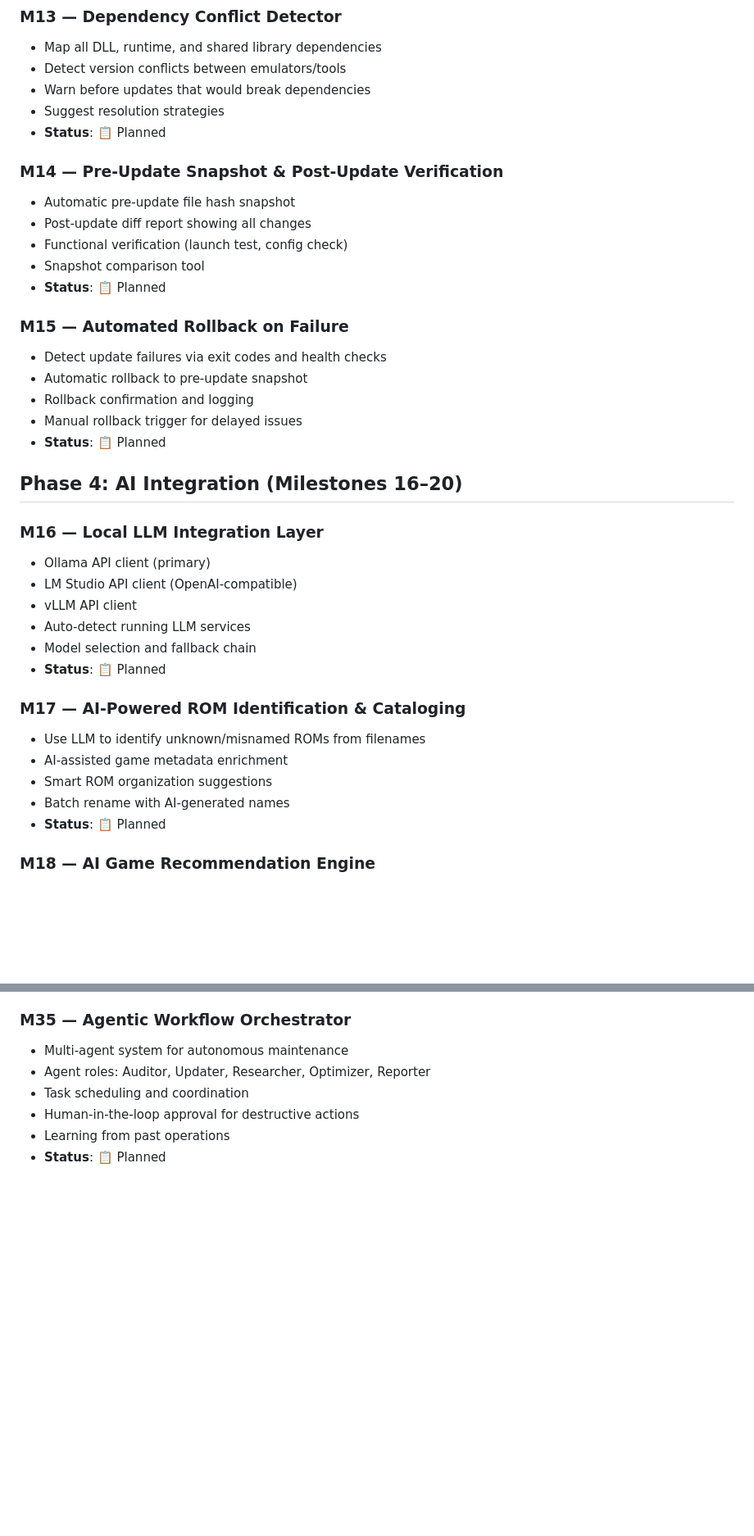
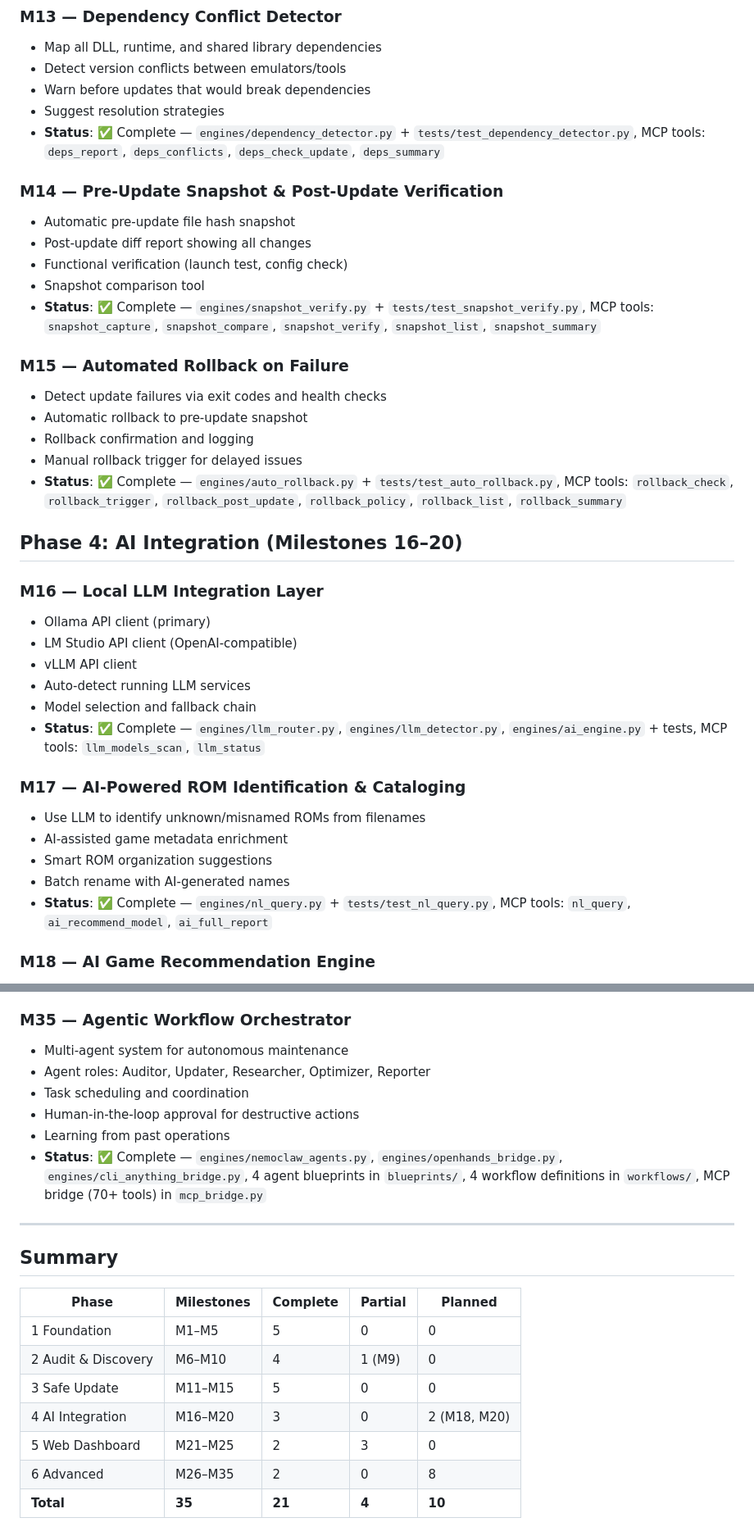
Before and after one commit to Ghenghis/Hyperspin-Toolkit, a Markdown page: MILESTONES.md, 2 parts joined by grey strips. Shown at 82% size. Drawn GitHub-style; blank space fills up the shorter version.

```diff
--- a/MILESTONES.md
+++ b/MILESTONES.md
@@ -107,7 +107,7 @@
 *   Detect version conflicts between emulators/tools
 *   Warn before updates that would break dependencies
 *   Suggest resolution strategies
-*   **Status**: 📋 Planned
+*   **Status**: ✅ Complete — `engines/dependency_detector.py` + `tests/test_dependency_detector.py`, MCP tools: `deps_report`, `deps_conflicts`, `deps_check_update`, `deps_summary`
 
 ### M14 — Pre-Update Snapshot & Post-Update Verification
 
@@ -115,7 +115,7 @@
 *   Post-update diff report showing all changes
 *   Functional verification (launch test, config check)
 *   Snapshot comparison tool
-*   **Status**: 📋 Planned
+*   **Status**: ✅ Complete — `engines/snapshot_verify.py` + `tests/test_snapshot_verify.py`, MCP tools: `snapshot_capture`, `snapshot_compare`, `snapshot_verify`, `snapshot_list`, `snapshot_summary`
 
 ### M15 — Automated Rollback on Failure
 
@@ -123,7 +123,7 @@
 *   Automatic rollback to pre-update snapshot
 *   Rollback confirmation and logging
 *   Manual rollback trigger for delayed issues
-*   **Status**: 📋 Planned
+*   **Status**: ✅ Complete — `engines/auto_rollback.py` + `tests/test_auto_rollback.py`, MCP tools: `rollback_check`, `rollback_trigger`, `rollback_post_update`, `rollback_policy`, `rollback_list`, `rollback_summary`
 
 ## Phase 4: AI Integration (Milestones 16–20)
 
@@ -134,7 +134,7 @@
 *   vLLM API client
 *   Auto-detect running LLM services
 *   Model selection and fallback chain
-*   **Status**: 📋 Planned
+*   **Status**: ✅ Complete — `engines/llm_router.py`, `engines/llm_detector.py`, `engines/ai_engine.py` + tests, MCP tools: `llm_models_scan`, `llm_status`
 
 ### M17 — AI-Powered ROM Identification & Cataloging
 
@@ -142,7 +142,7 @@
 *   AI-assisted game metadata enrichment
 *   Smart ROM organization suggestions
 *   Batch rename with AI-generated names
-*   **Status**: 📋 Planned
+*   **Status**: ✅ Complete — `engines/nl_query.py` + `tests/test_nl_query.py`, MCP tools: `nl_query`, `ai_recommend_model`, `ai_full_report`
 
 ### M18 — AI Game Recommendation Engine
 
@@ -292,4 +292,18 @@
 *   Task scheduling and coordination
 *   Human-in-the-loop approval for destructive actions
 *   Learning from past operations
-*   **Status**: 📋 Planned
+*   **Status**: ✅ Complete — `engines/nemoclaw_agents.py`, `engines/openhands_bridge.py`, `engines/cli_anything_bridge.py`, 4 agent blueprints in `blueprints/`, 4 workflow definitions in `workflows/`, MCP bridge (70+ tools) in `mcp_bridge.py`
+
+---
+
+## Summary
+
+| Phase               | Milestones | Complete | Partial | Planned      |
+| ------------------- | ---------- | -------- | ------- | ------------ |
+| 1 Foundation        | M1–M5      | 5        | 0       | 0            |
+| 2 Audit & Discovery | M6–M10     | 4        | 1 (M9)  | 0            |
+| 3 Safe Update       | M11–M15    | 5        | 0       | 0            |
+| 4 AI Integration    | M16–M20    | 3        | 0       | 2 (M18, M20) |
+| 5 Web Dashboard     | M21–M25    | 2        | 3       | 0            |
+| 6 Advanced          | M26–M35    | 2        | 0       | 8            |
+| **Total**           | **35**     | **21**   | **4**   | **10**       |
```
Also changed, not shown: other parts of MILESTONES.md (+15 -15 lines).
